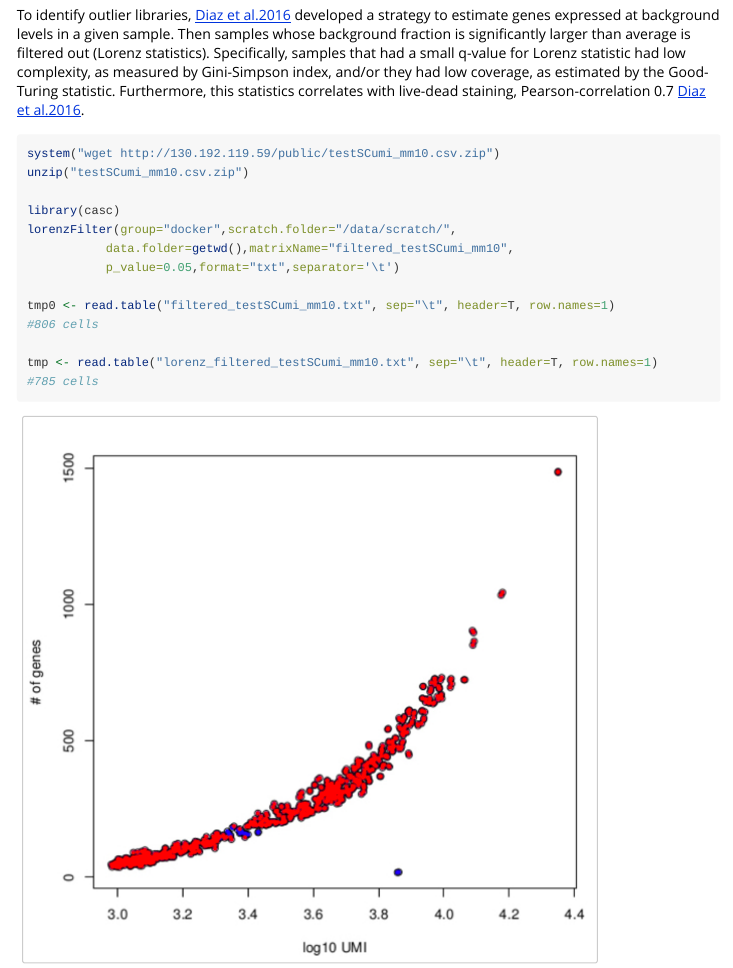
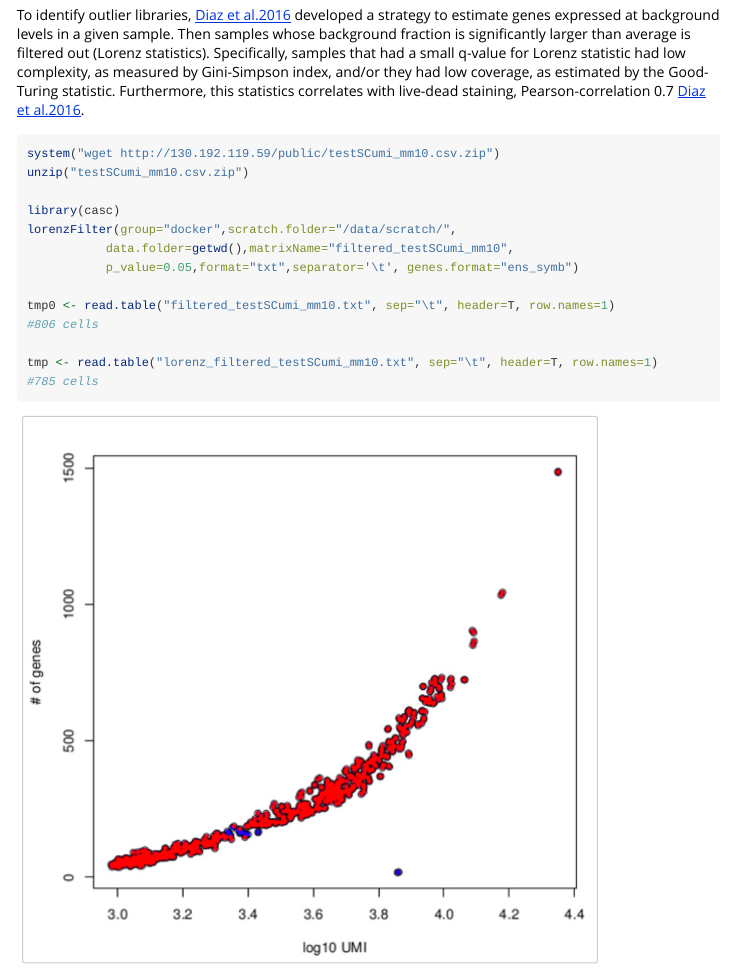
Before and after one commit to kendomaniac/rCASC, an R Markdown document (vignettes/casc.Rmd): the page in a window 1100 px wide, from 4940 px down. Rendered offline with R 4.5, knitr and Pandoc, with nearby package versions; long lines of code are wrapped.

Commit message:
fixing bugs

```diff
--- a/vignettes/casc.Rmd
+++ b/vignettes/casc.Rmd
@@ -157,7 +157,7 @@ unzip("testSCumi_mm10.csv.zip")
 library(casc)
 lorenzFilter(group="docker",scratch.folder="/data/scratch/",
            data.folder=getwd(),matrixName="filtered_testSCumi_mm10",
-           p_value=0.05,format="txt",separator='\t')
+           p_value=0.05,format="txt",separator='\t', genes.format="ens_symb")
 
 tmp0 <- read.table("filtered_testSCumi_mm10.txt", sep="\t", header=T, row.names=1)
 #806 cells
```
Also changed, not shown: R/lorenzFilter.R (+1 -1 lines), 1 other file.
